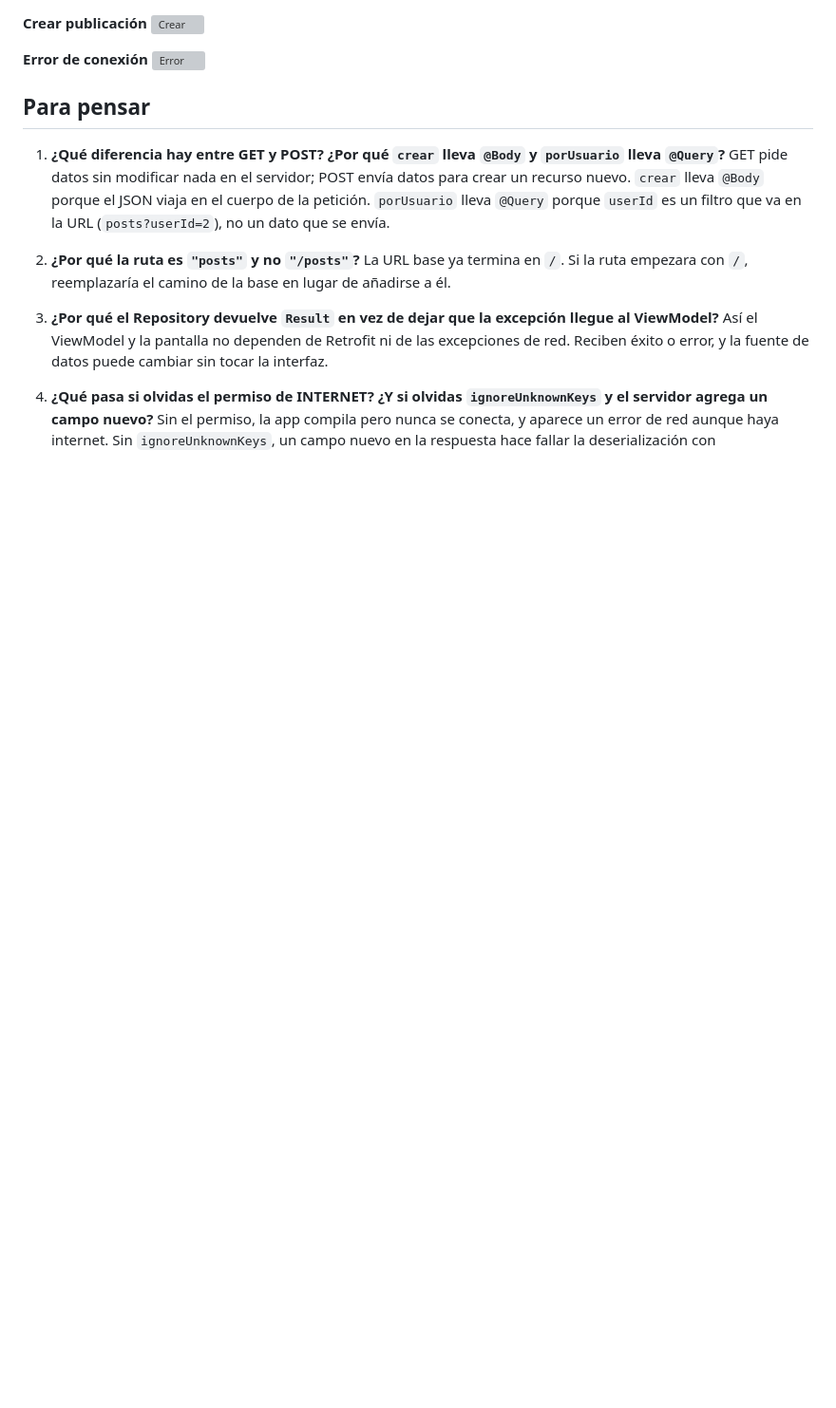
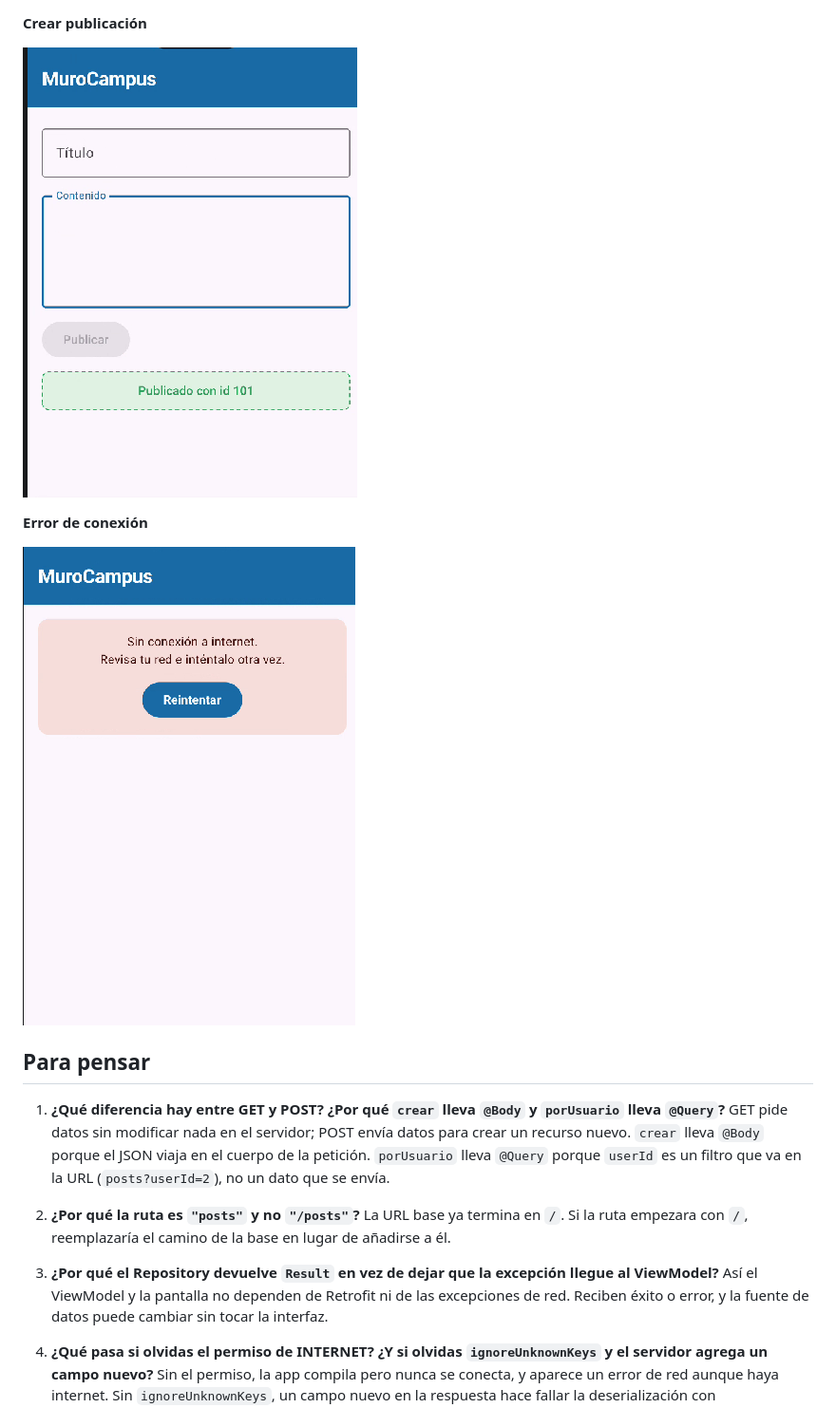
Before and after one commit to EderYaycate/Moviles_Android_C24A-LAB9, a Markdown page: README.md, the part around one of its changes. Shown at 95% size. GitHub-like rendering; pictures changed too: img_3.png (added), img_4.png (added); blank space fills up the shorter version; grey boxes are pictures that could not be loaded.

Commit message:
docs: agrega capturas y actualiza README

```diff
--- a/README.md
+++ b/README.md
@@ -68,9 +71,11 @@ PostApi (Retrofit + OkHttp)  ──  https://jsonplaceholder.typicode.com/
 
 **Crear publicación**
-![Crear](docs/capturas/crear.png)
+
+![img_3.png](img_3.png)
 
 **Error de conexión**
-![Error](docs/capturas/error.png)
+
+![img_4.png](img_4.png)
 
 ## Para pensar
 
```
Also changed, not shown: other parts of README.md (+6 -3 lines), img.png (added), img_1.png (added), img_2.png (added).
